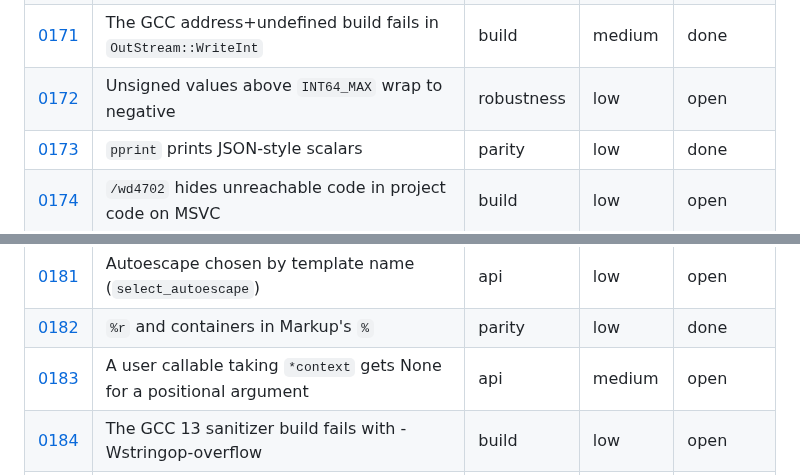
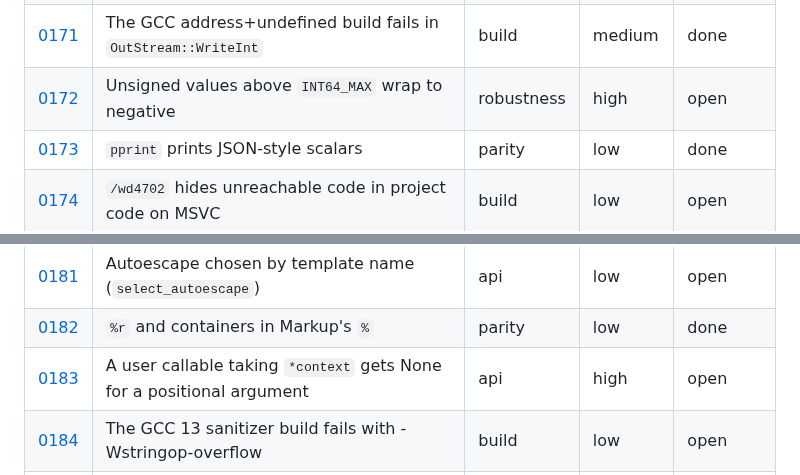
Before and after one commit to jinja2cpp/Jinja2Cpp, a Markdown page: docs/tasks/README.md, 2 parts joined by grey strips. Drawn GitHub-style.

```diff
--- a/docs/tasks/README.md
+++ b/docs/tasks/README.md
@@ -241,7 +241,7 @@ files go under `touches` (0012 and 0024 each rewrite about a hundred rows).
 | [0169](0169-caller-without-call-block.md) | `caller()` without a call block raises | parity | low | done |
 | [0170](0170-dictsort-pair-tuple-semantics.md) | A dictsort pair still differs from a tuple in `in`, `==`, tests and truthiness | parity | low | done |
 | [0171](0171-gcc-sanitizer-stringop-overflow.md) | The GCC address+undefined build fails in `OutStream::WriteInt` | build | medium | done |
-| [0172](0172-value-unsigned-overflow.md) | Unsigned values above `INT64_MAX` wrap to negative | robustness | low | open |
+| [0172](0172-value-unsigned-overflow.md) | Unsigned values above `INT64_MAX` wrap to negative | robustness | high | open |
 | [0173](0173-pprint-python-repr.md) | `pprint` prints JSON-style scalars | parity | low | done |
 | [0174](0174-msvc-c4702-suppression.md) | `/wd4702` hides unreachable code in project code on MSVC | build | low | open |
 | [0175](0175-recursive-loop-filter-leftovers.md) | Recursive loop filter: the outer `loop` at depth > 0, and the legacy `recursive if` order | parity | low | done |
@@ -252,7 +252,7 @@ files go under `touches` (0012 and 0024 each rewrite about a hundred rows).
 | [0180](0180-markup-from-cpp.md) | Markup from C++ | api | low | open |
 | [0181](0181-select-autoescape.md) | Autoescape chosen by template name (`select_autoescape`) | api | low | open |
 | [0182](0182-markup-percent-repr.md) | `%r` and containers in Markup's `%` | parity | low | done |
-| [0183](0183-context-callable-positional-arg.md) | A user callable taking `*context` gets None for a positional argument | api | medium | open |
+| [0183](0183-context-callable-positional-arg.md) | A user callable taking `*context` gets None for a positional argument | api | high | open |
 | [0184](0184-gcc13-sanitizer-stringop-overflow.md) | The GCC 13 sanitizer build fails with -Wstringop-overflow | build | low | open |
 | [0185](0185-fuzz-oom-below-sequence-cap.md) | The fuzz job fails on lists below the sequence cap | robustness | medium | done |
 | [0186](0186-python-oracle-target.md) | Which Python and Jinja2 the parity oracle targets, and how users choose | parity | medium | open |
```
Also changed, not shown: other parts of docs/tasks/README.md (+11 -3 lines).
